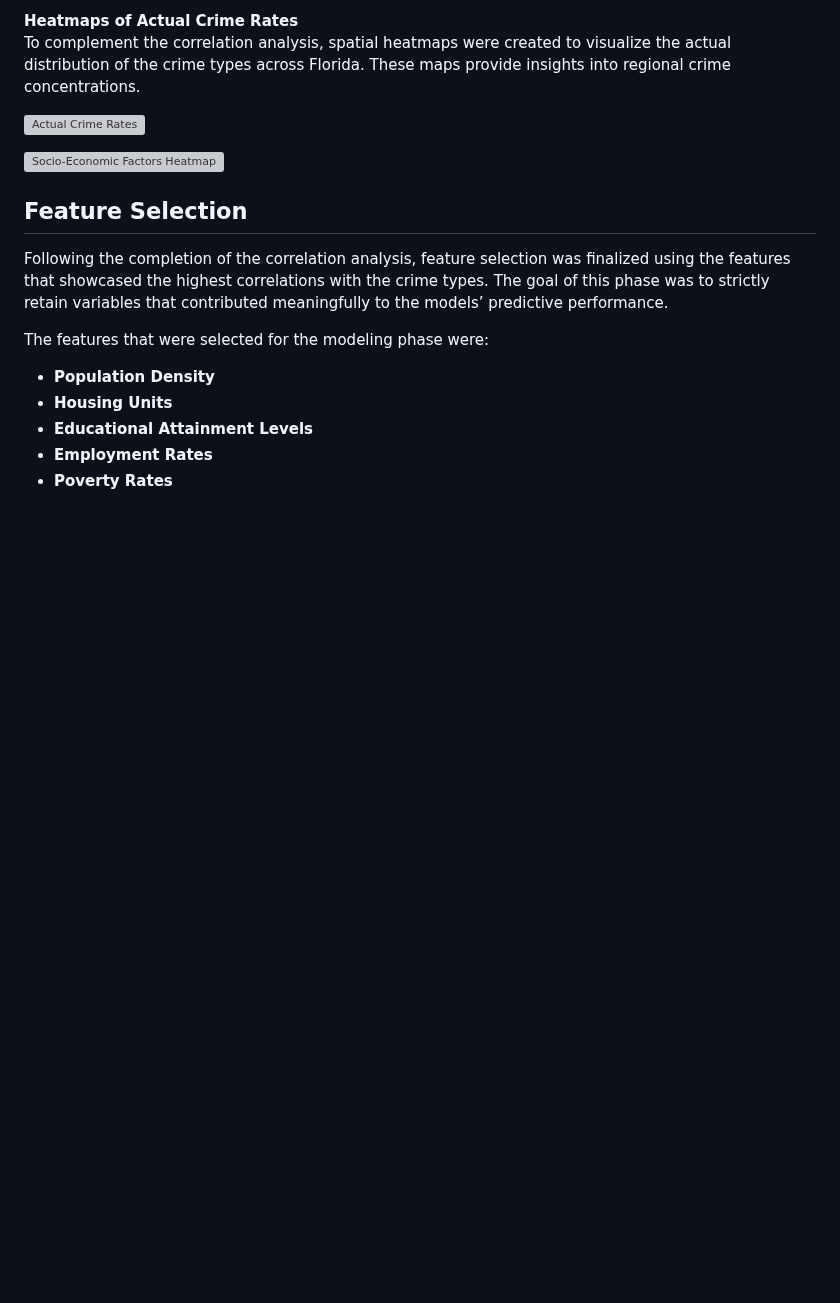
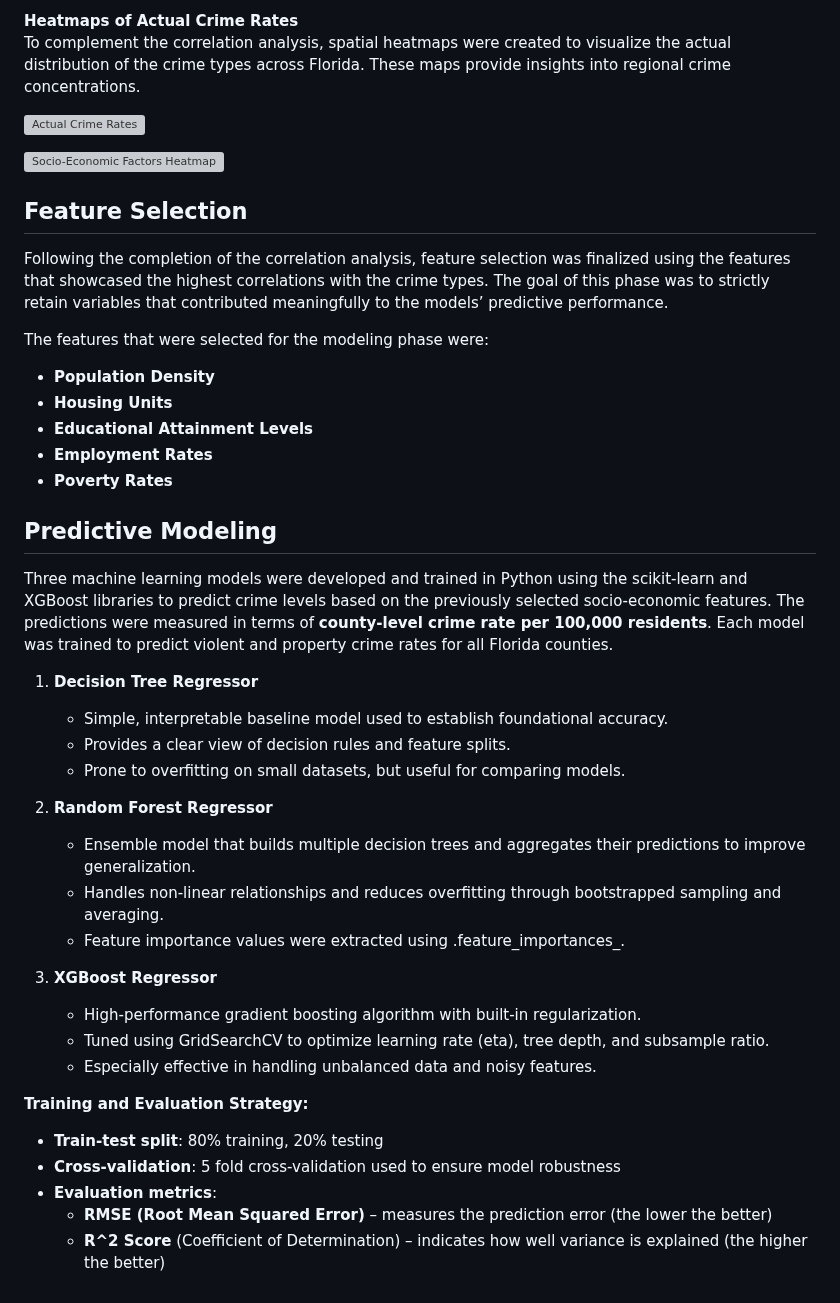
Before and after one commit to pmedina001/pmedina001.github.io, a Markdown page: README.md, the part around the change. Drawn GitHub-style; blank space fills up the shorter version; grey boxes are pictures that could not be loaded.

```diff
--- a/README.md
+++ b/README.md
@@ -173,3 +173,28 @@ The features that were selected for the modeling phase were:
   - **Educational Attainment Levels**
   - **Employment Rates**
   - **Poverty Rates**
+
+## Predictive Modeling
+Three machine learning models were developed and trained in Python using the scikit-learn and XGBoost libraries to predict crime levels based on the previously selected socio-economic features. The predictions were measured in terms of **county-level crime rate per 100,000 residents**. Each model was trained to predict violent and property crime rates for all Florida counties.
+
+1) **Decision Tree Regressor**
+     - Simple, interpretable baseline model used to establish foundational accuracy.
+     - Provides a clear view of decision rules and feature splits.
+     - Prone to overfitting on small datasets, but useful for comparing models.
+
+2) **Random Forest Regressor**
+     - Ensemble model that builds multiple decision trees and aggregates their predictions to improve generalization.
+     - Handles non-linear relationships and reduces overfitting through bootstrapped sampling and averaging.
+     - Feature importance values were extracted using .feature_importances_.
+
+3) **XGBoost Regressor**
+     - High-performance gradient boosting algorithm with built-in regularization.
+     - Tuned using GridSearchCV to optimize learning rate (eta), tree depth, and subsample ratio.
+     - Especially effective in handling unbalanced data and noisy features.
+
+**Training and Evaluation Strategy:**
+  - **Train-test split**: 80% training, 20% testing
+  - **Cross-validation**: 5 fold cross-validation used to ensure model robustness
+  - **Evaluation metrics**:
+      - **RMSE (Root Mean Squared Error)** – measures the prediction error (the lower the better)
+      - **R^2 Score** (Coefficient of Determination) – indicates how well variance is explained (the higher the better)
```
